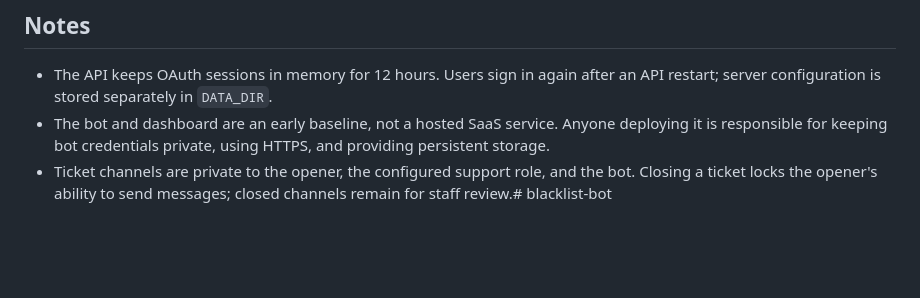
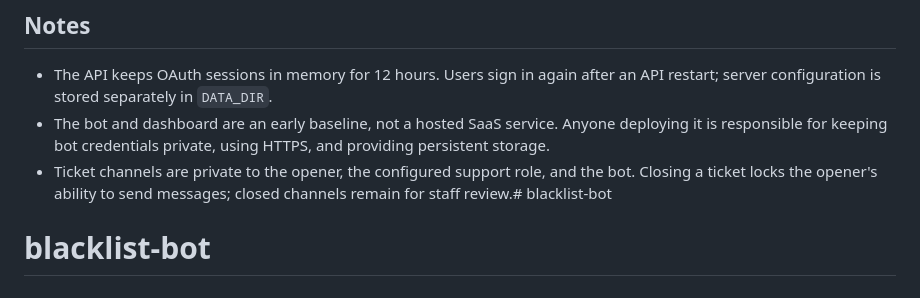
Before and after one commit to westbrooksecondary/ticket-bot, a Markdown page: README.md, the part around the change. Rendered like a GitHub page; blank space fills up the shorter version.

```diff
--- a/README.md
+++ b/README.md
@@ -80,3 +80,4 @@ Add the deployed callback URL to the Discord application's OAuth2 redirects. The
 - The API keeps OAuth sessions in memory for 12 hours. Users sign in again after an API restart; server configuration is stored separately in `DATA_DIR`.
 - The bot and dashboard are an early baseline, not a hosted SaaS service. Anyone deploying it is responsible for keeping bot credentials private, using HTTPS, and providing persistent storage.
 - Ticket channels are private to the opener, the configured support role, and the bot. Closing a ticket locks the opener's ability to send messages; closed channels remain for staff review.# blacklist-bot
+# blacklist-bot
```
